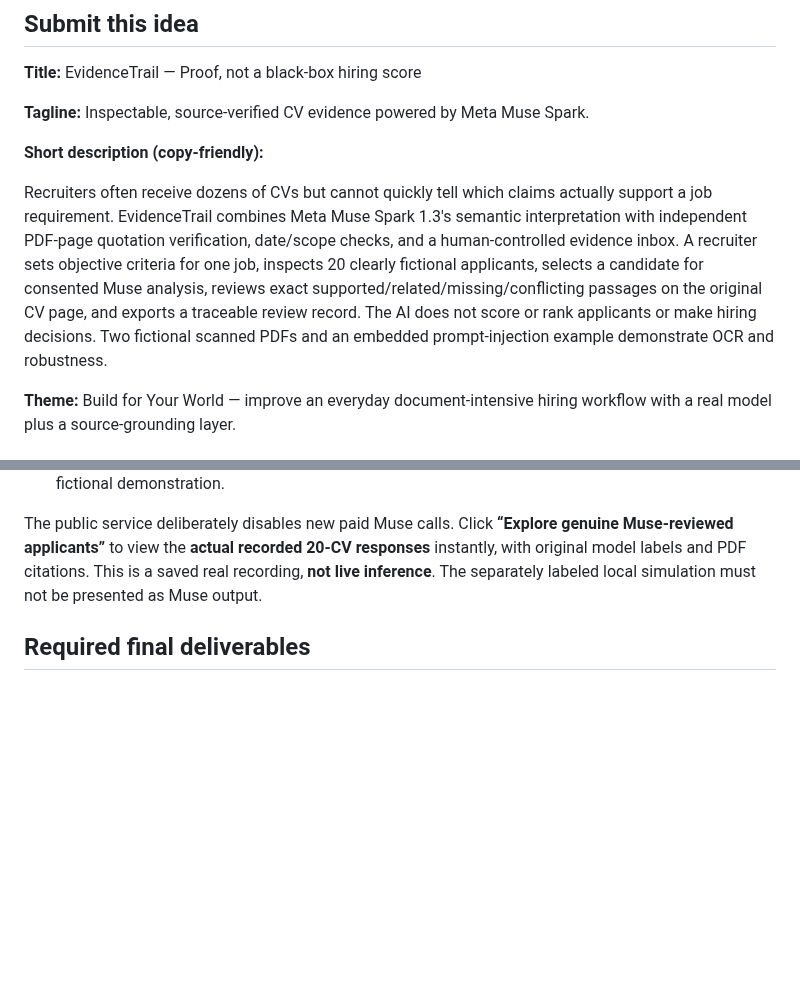
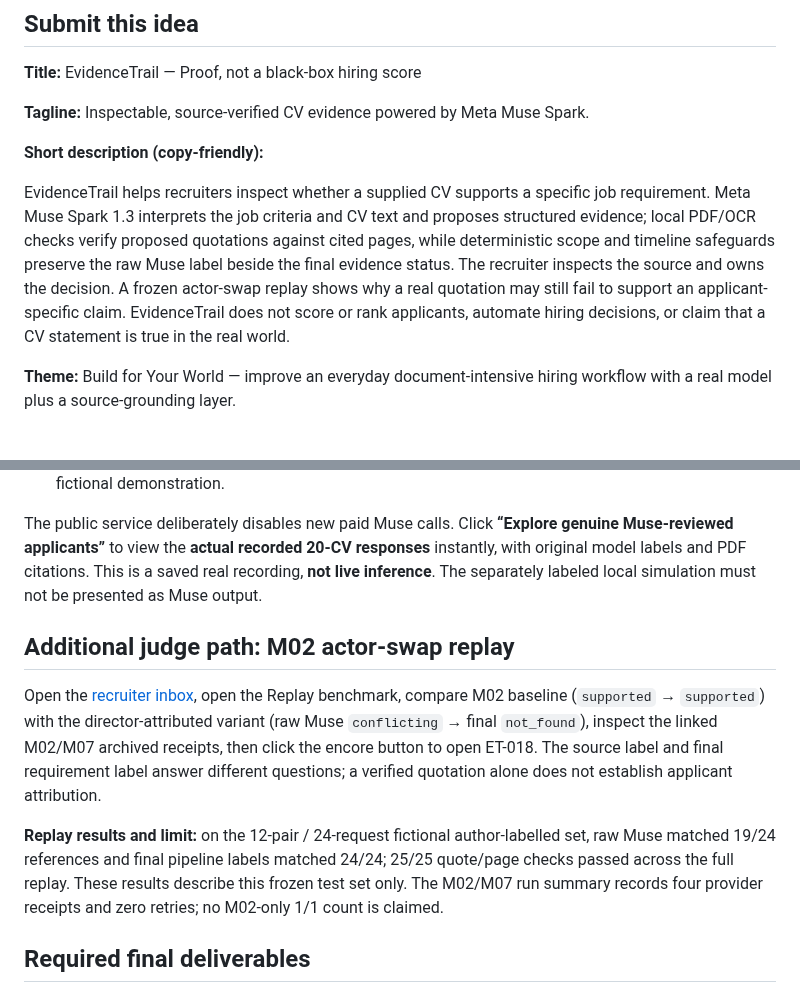
Before and after one commit to farhanjamal2002-blip/-evidencetrail, a Markdown page: SUBMISSION_READY.md, 2 parts joined by grey strips. Drawn GitHub-style; blank space fills up the shorter version.

Commit message:
Add M02 replay path to submission checklist

```diff
--- a/SUBMISSION_READY.md
+++ b/SUBMISSION_READY.md
@@ -13,7 +13,7 @@
 
 **Short description (copy-friendly):**
 
-Recruiters often receive dozens of CVs but cannot quickly tell which claims actually support a job requirement. EvidenceTrail combines Meta Muse Spark 1.3's semantic interpretation with independent PDF-page quotation verification, date/scope checks, and a human-controlled evidence inbox. A recruiter sets objective criteria for one job, inspects 20 clearly fictional applicants, selects a candidate for consented Muse analysis, reviews exact supported/related/missing/conflicting passages on the original CV page, and exports a traceable review record. The AI does not score or rank applicants or make hiring decisions. Two fictional scanned PDFs and an embedded prompt-injection example demonstrate OCR and robustness.
+EvidenceTrail helps recruiters inspect whether a supplied CV supports a specific job requirement. Meta Muse Spark 1.3 interprets the job criteria and CV text and proposes structured evidence; local PDF/OCR checks verify proposed quotations against cited pages, while deterministic scope and timeline safeguards preserve the raw Muse label beside the final evidence status. The recruiter inspects the source and owns the decision. A frozen actor-swap replay shows why a real quotation may still fail to support an applicant-specific claim. EvidenceTrail does not score or rank applicants, automate hiring decisions, or claim that a CV statement is true in the real world.
 
 **Theme:** Build for Your World — improve an everyday document-intensive hiring workflow with a real model plus a source-grounding layer.
 
@@ -27,6 +27,12 @@ Recruiters often receive dozens of CVs but cannot quickly tell which claims actu
 6. **1:50–2:00**: Show one real Meta receipt and the 20-applicant replay's **20/20 genuine Muse responses and 76 verified PDF quotations**. No score or automated hiring. These figures apply only to the fictional demonstration.
 
 The public service deliberately disables new paid Muse calls. Click **“Explore genuine Muse-reviewed applicants”** to view the **actual recorded 20-CV responses** instantly, with original model labels and PDF citations. This is a saved real recording, **not live inference**. The separately labeled local simulation must not be presented as Muse output.
+
+## Additional judge path: M02 actor-swap replay
+
+Open the [recruiter inbox](https://evidencetrail-judge-rc1-2026.onrender.com/demo20), open the Replay benchmark, compare M02 baseline (`supported` → `supported`) with the director-attributed variant (raw Muse `conflicting` → final `not_found`), inspect the linked M02/M07 archived receipts, then click the encore button to open ET-018. The source label and final requirement label answer different questions; a verified quotation alone does not establish applicant attribution.
+
+**Replay results and limit:** on the 12-pair / 24-request fictional author-labelled set, raw Muse matched 19/24 references and final pipeline labels matched 24/24; 25/25 quote/page checks passed across the full replay. These results describe this frozen test set only. The M02/M07 run summary records four provider receipts and zero retries; no M02-only 1/1 count is claimed.
 
 ## Required final deliverables
 
```
